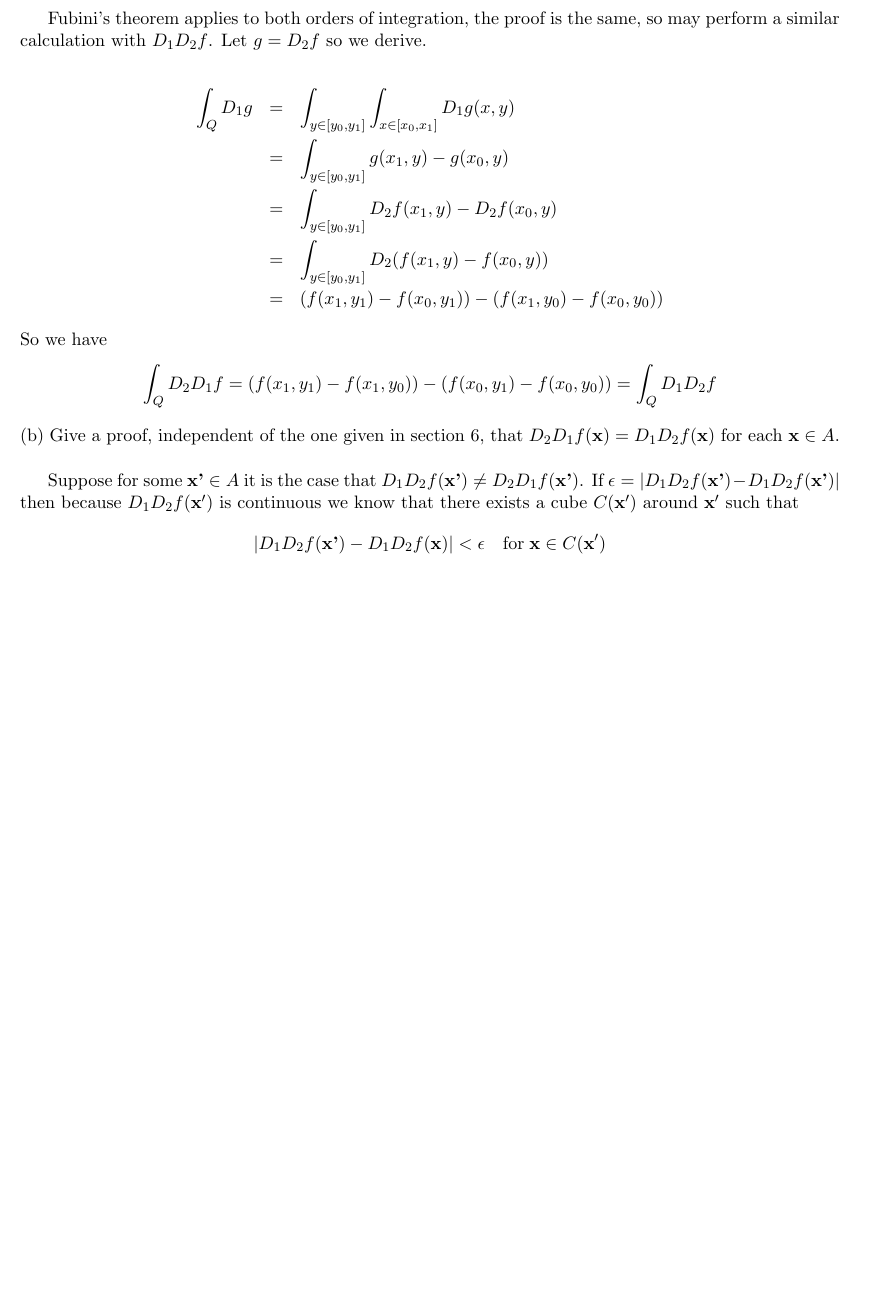
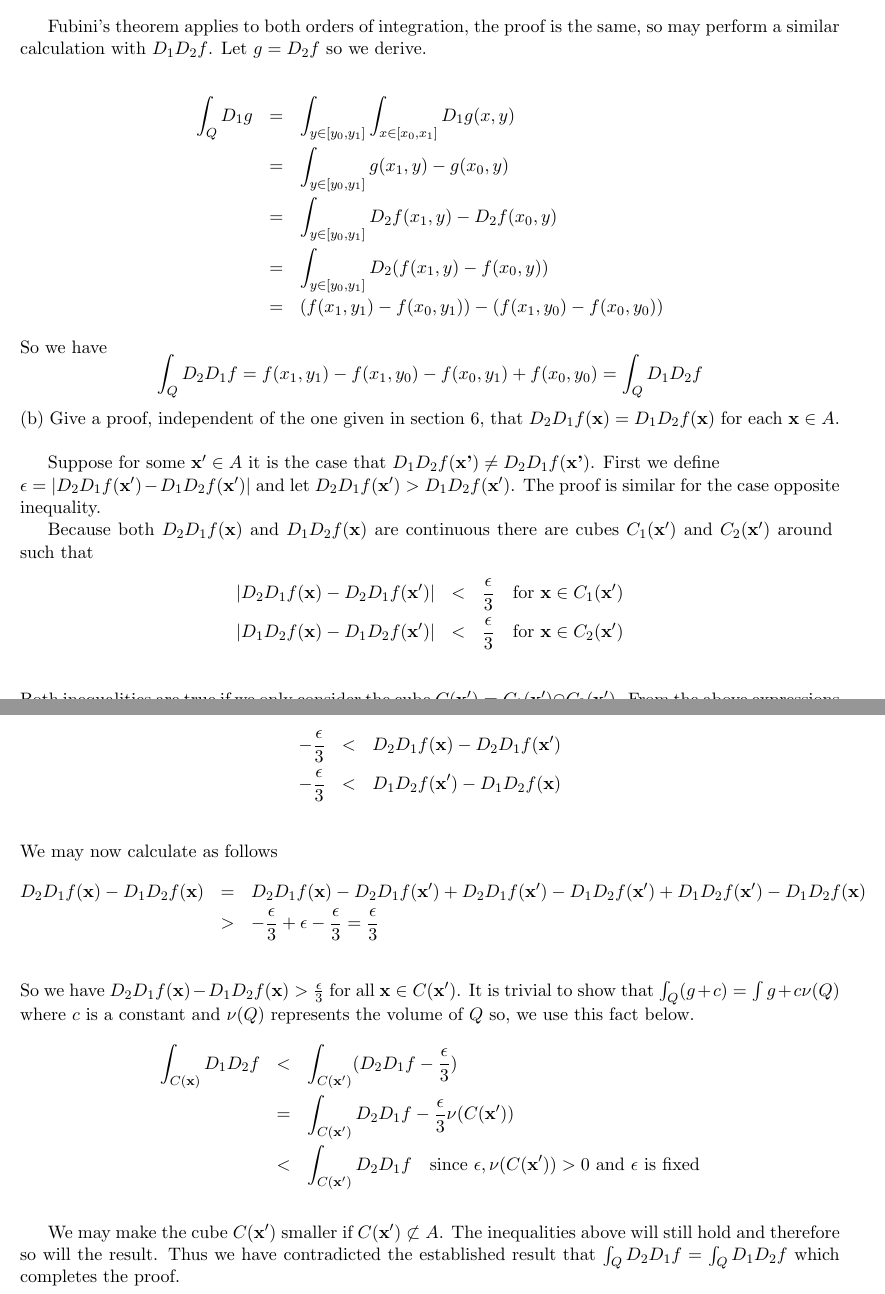
Before and after one commit to documentHouse/Real-Analysis-II-Daily-Assignments, a LaTeX problem sheet (DailyAssignment9/DailyAssignment9.tex): part of page 4 of 4 before the commit and two parts of pages 4 and 5 of 5 after it, the two joined at a grey line, cut so that both start at the same text, the shorter picture padded with empty space. Compiled offline with LaTeX, dvips and Ghostscript.

Commit message:
Finished daily assignment 9

```diff
--- a/DailyAssignment9/DailyAssignment9.tex
+++ b/DailyAssignment9/DailyAssignment9.tex
@@ -157,11 +157,36 @@ Fubini's theorem applies to both orders of integration, the proof is the same, s
 \end{eqnarray*}
 
 \noindent So we have
-\[ \int_Q D_2 D_1 f = (f(x_1,y_1) - f(x_1,y_0)) - (f(x_0,y_1) - f(x_0,y_0)) = \int_Q D_1 D_2 f \]
+\[ \int_Q D_2 D_1 f = f(x_1,y_1) - f(x_1,y_0) - f(x_0,y_1) + f(x_0,y_0) = \int_Q D_1 D_2 f \]
 
 \noindent (b) Give a proof, independent of the one given in section 6, that $D_2 D_1 f(\textbf{x}) = D_1 D_2 f(\textbf{x})$ for each $\textbf{x} \in A$.\\
 
-Suppose for some $\textbf{x'} \in A$ it is the case that $D_1 D_2 f(\textbf{x'}) \neq D_2 D_1 f(\textbf{x'})$. If $\epsilon = |D_1 D_2 f(\textbf{x'}) - D_1 D_2 f(\textbf{x'})|$ then because $D_1 D_2 f(\textbf{x}')$ is continuous we know that there exists a cube $C(\textbf{x}')$ around $\textbf{x}'$ such that
-\[ |D_1 D_2 f(\textbf{x'}) - D_1 D_2 f(\textbf{x})| <  \epsilon \quad \text{for} \; \textbf{x} \in C(\textbf{x}')\]
+Suppose for some $\textbf{x}' \in A$ it is the case that $D_1 D_2 f(\textbf{x'}) \neq D_2 D_1 f(\textbf{x'})$. First we define\\
+$\epsilon = |D_2 D_1 f(\textbf{x}') - D_1 D_2 f(\textbf{x}')|$ and let $D_2 D_1 f(\textbf{x}') > D_1 D_2 f(\textbf{x}')$. The proof is similar for the case opposite inequality.
+
+Because both $D_2 D_1 f(\textbf{x})$ and $D_1 D_2 f(\textbf{x})$ are continuous there are cubes $C_1(\textbf{x}')$ and $C_2(\textbf{x}')$ around $\textbf{}$ such that
+\begin{eqnarray*}
+|D_2 D_1 f(\textbf{x}) - D_2 D_1 f(\textbf{x}') | &<& \frac{\epsilon}{3}  \quad \text{for $\textbf{x} \in C_1(\textbf{x}')$}\\
+|D_1 D_2 f(\textbf{x}) - D_1 D_2 f(\textbf{x}') | &<& \frac{\epsilon}{3}  \quad \text{for $\textbf{x} \in C_2(\textbf{x}')$}\\
+\end{eqnarray*}
+Both inequalities are true if we only consider the cube $C(\textbf{x}') = C_1(\textbf{x}') \cap C_2(\textbf{x}')$. From the above expressions we then have
+
+\begin{eqnarray*}
+ -\frac{\epsilon}{3} &<& D_2 D_1 f(\textbf{x}) - D_2 D_1 f(\textbf{x}')\\
+ -\frac{\epsilon}{3} &<& D_1 D_2 f(\textbf{x}') - D_1 D_2 f(\textbf{x})\\
+\end{eqnarray*}
+We may now calculate as follows
+\begin{eqnarray*}
+D_2 D_1 f(\textbf{x}) - D_1 D_2 f(\textbf{x}) &=& D_2 D_1 f(\textbf{x})  - D_2 D_1 f(\textbf{x}') + D_2 D_1 f(\textbf{x}') - D_1 D_2 f(\textbf{x}') + D_1 D_2 f(\textbf{x}') - D_1 D_2 f(\textbf{x}) \\
+&>& -\frac{\epsilon}{3} + \epsilon - \frac{\epsilon}{3} = \frac{\epsilon}{3} \\
+\end{eqnarray*}
+So we have $D_2 D_1 f(\textbf{x}) - D_1 D_2 f(\textbf{x}) > \frac{\epsilon}{3}$ for all $\textbf{x} \in C(\textbf{x}')$. It is trivial to show that $\int_Q (g + c) = \int g + c \nu(Q)$ where $c$ is a constant and $\nu(Q)$ represents the volume of $Q$ so, we use this fact below.
+\begin{eqnarray*}
+\int_{C(\textbf{x})} D_1 D_2 f &<& \int_{C(\textbf{x}')} (D_2 D_1 f - \frac{\epsilon}{3}) \\
+&=& \int_{C(\textbf{x}')} D_2 D_1 f - \frac{\epsilon}{3} \nu(C(\textbf{x}')) \\
+&<& \int_{C(\textbf{x}')} D_2 D_1 f \quad \text{since $\epsilon, \nu(C(\textbf{x}')) > 0$ and $\epsilon$ is fixed}\\
+\end{eqnarray*}
+
+We may make the cube $C(\textbf{x}')$ smaller if $C(\textbf{x}') \not\subset A$. The inequalities above will still hold and therefore so will the result. Thus we have contradicted the established result that $\int_Q D_2 D_1 f = \int_Q D_1 D_2 f$ which completes the proof.
 
 \end{document}
```
